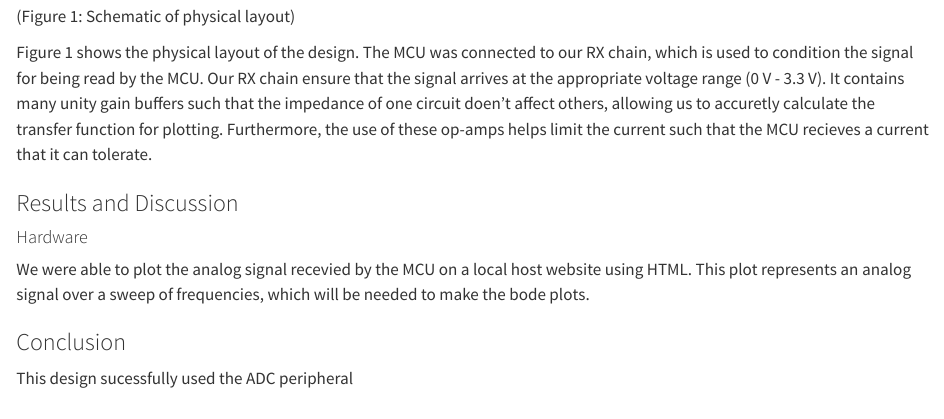
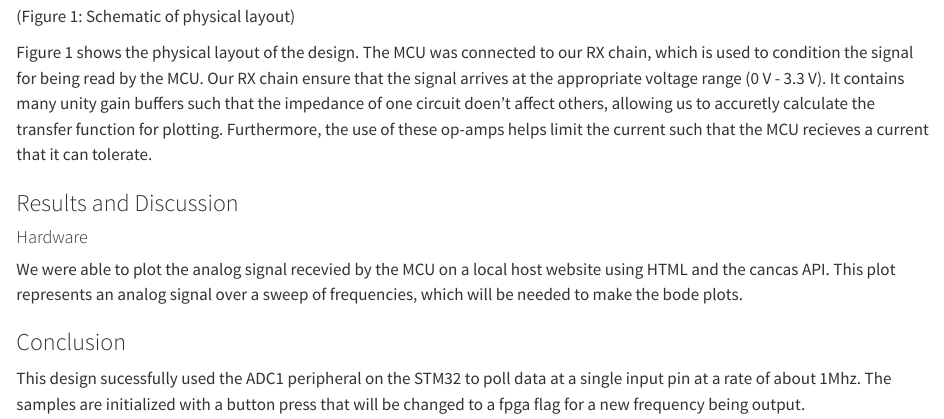
Before and after one commit to matt-molinar/bode-plot-website, a Quarto document (mcu.qmd): the page in a window 1100 px wide, from 1000 px down. Rendered offline with R 4.5, knitr and Pandoc in place of Quarto, with nearby package versions.

Commit message:
updating MCU

```diff
--- a/mcu.qmd
+++ b/mcu.qmd
@@ -24,8 +24,8 @@ Figure 1 shows the physical layout of the design. The MCU was connected to our R
 
 #### Hardware
 
-We were able to plot the analog signal recevied by the MCU on a local host website using HTML. This plot represents an analog signal over a sweep of frequencies, which will be needed to make the bode plots.
+We were able to plot the analog signal recevied by the MCU on a local host website using HTML and the cancas API. This plot represents an analog signal over a sweep of frequencies, which will be needed to make the bode plots.
 
 ### Conclusion
 
-This design sucessfully used the ADC peripheral
+This design sucessfully used the ADC1 peripheral on the STM32 to poll data at a single input pin at a rate of about 1Mhz. The samples are initialized with a button press that will be changed to a fpga flag for a new frequency being output.
```
Also changed, not shown: about.qmd (+2 -1 lines), images/system_block.jpeg (added).
